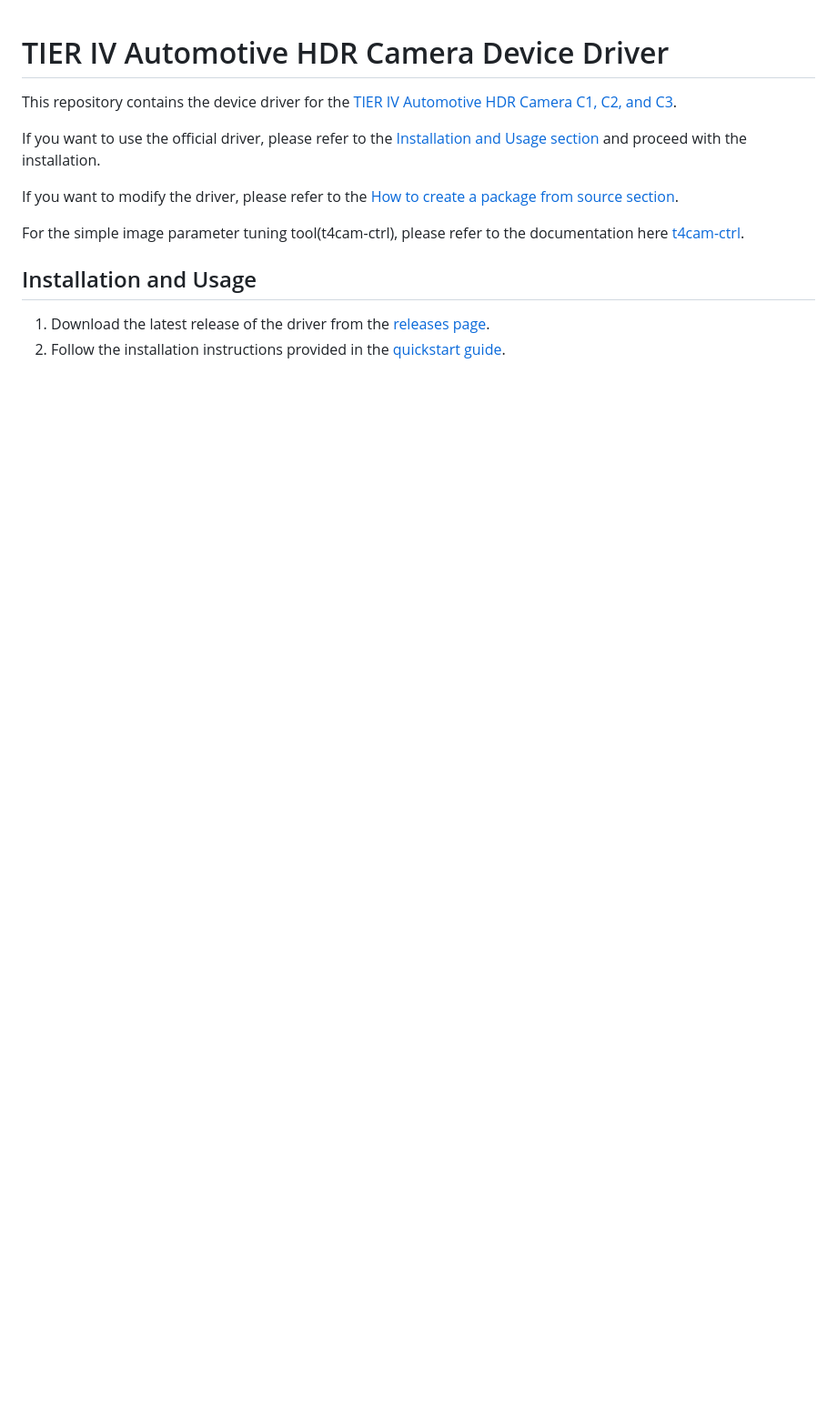
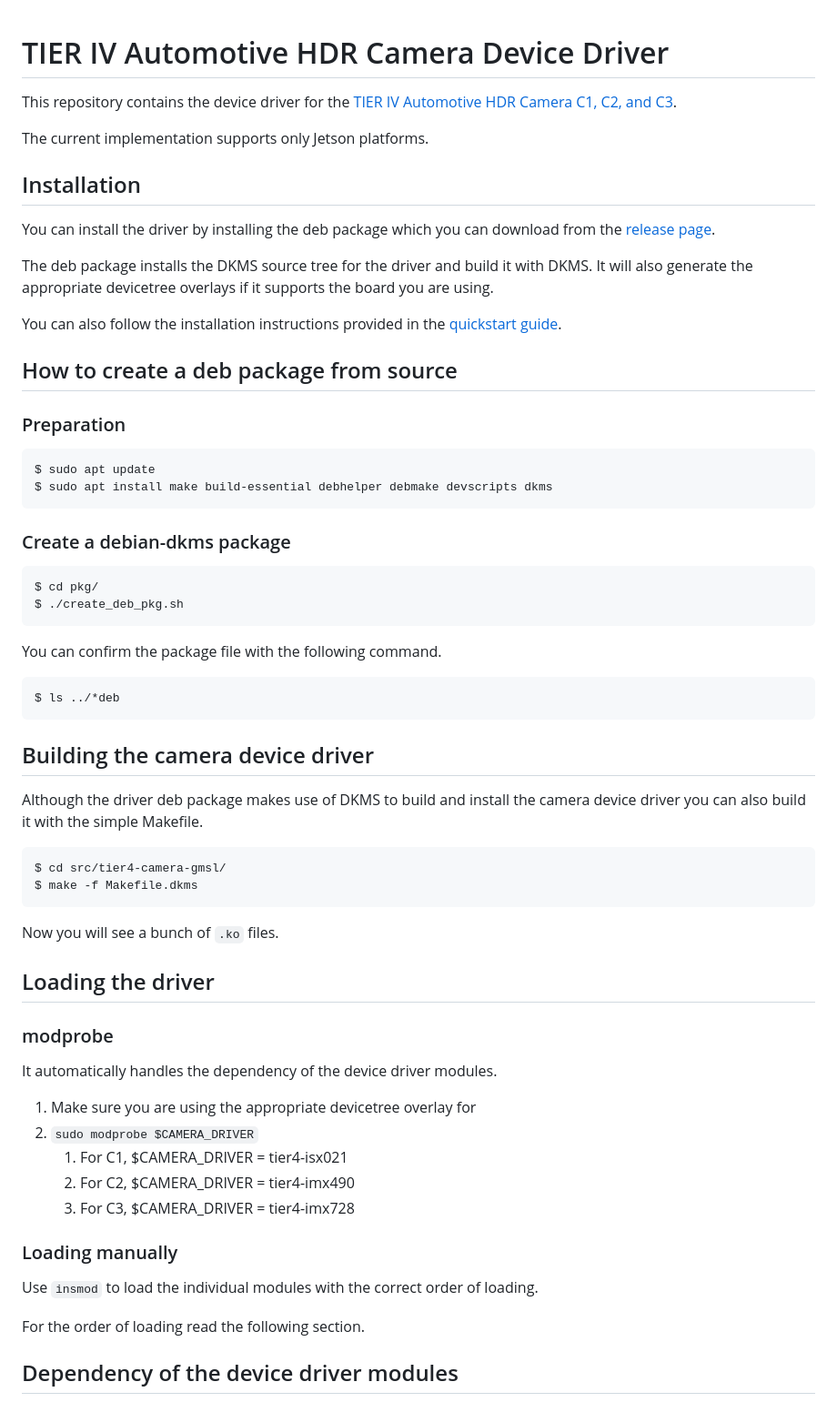
Before and after one commit to tier4/tier4_automotive_hdr_camera, a Markdown page: README.md, the part around one of its changes. Shown at 91% size. Drawn GitHub-style; blank space fills up the shorter version.

````diff
--- a/README.md
+++ b/README.md
@@ -1,13 +1,68 @@
 # TIER IV Automotive HDR Camera Device Driver
-This repository contains the device driver for the [TIER IV Automotive HDR Camera C1, C2, and C3](https://sensor.tier4.jp/automotive-hdr-camera).
 
-If you want to use the official driver, please refer to the [Installation and Usage section](#installation-and-usage) and proceed with the installation.
+This repository contains the device driver for the [TIER IV Automotive HDR Camera C1, C2, and C3](https://edge.auto/automotive-camera).
 
-If you want to modify the driver, please refer to the [How to create a package from source section](#create-debian-dkms-package).
+The current implementation supports only Jetson platforms.
 
-For the simple image parameter tuning tool(t4cam-ctrl), please refer to the documentation here [t4cam-ctrl](https://tier4.github.io/edge-auto-docs/user_manual/camera-control-tool-user-manual.html).
+## Installation
 
-## Installation and Usage
+You can install the driver by installing the deb package which you can download from the [release page](https://github.com/tier4/tier4_automotive_hdr_camera/releases).
 
-1. Download the latest release of the driver from the [releases page](https://github.com/tier4/tier4_automotive_hdr_camera/releases).
-2. Follow the installation instructions provided in the [quickstart guide](https://tier4.github.io/edge-auto-docs/getting_started/index.html).
+The deb package installs the DKMS source tree for the driver and build it with DKMS.
+It will also generate the appropriate devicetree overlays if it supports the board you are using.
+
+You can also follow the installation instructions provided in the [quickstart guide](https://tier4.github.io/edge-auto-docs/getting_started/index.html).
+
+## How to create a deb package from source
+
+### Preparation
+
+```
+$ sudo apt update
+$ sudo apt install make build-essential debhelper debmake devscripts dkms
+```
+
+### Create a debian-dkms package
+
+```
+$ cd pkg/
+$ ./create_deb_pkg.sh
+```
+
+You can confirm the package file with the following command.
+
+```
+$ ls ../*deb
+```
+
+## Building the camera device driver
+
+Although the driver deb package makes use of DKMS to build and install the camera device driver you can also build it with the simple Makefile.
+
+```
+$ cd src/tier4-camera-gmsl/
+$ make -f Makefile.dkms
+```
+
+Now you will see a bunch of `.ko` files.
+
+## Loading the driver
+
+### modprobe
+
+It automatically handles the dependency of the device driver modules.
+
+1. Make sure you are using the appropriate devicetree overlay for
+2. `sudo modprobe $CAMERA_DRIVER`
+   1. For C1, $CAMERA_DRIVER = tier4-isx021
+   2. For C2, $CAMERA_DRIVER = tier4-imx490
+   3. For C3, $CAMERA_DRIVER = tier4-imx728
+
+### Loading manually
+
+Use `insmod` to load the individual modules with the correct order of loading.
+
+For the order of loading read the following section.
+
+## Dependency of the device driver modules
+
````
Also changed, not shown: other parts of README.md (+31 -60 lines), img/module-graph.png (added), 1 other file.
